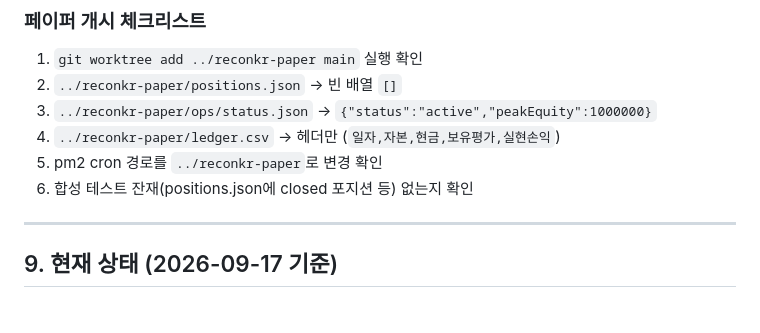
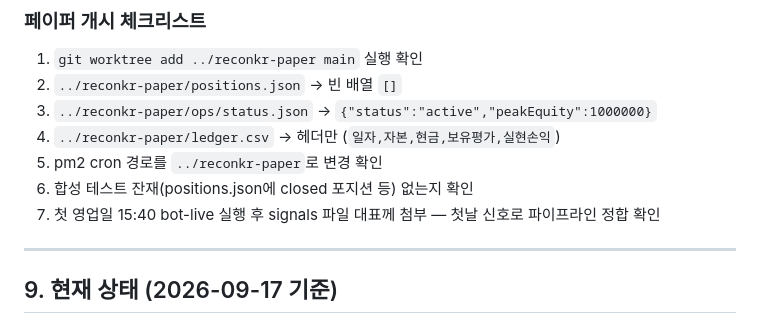
Before and after one commit to 6k2cn7d6ym-a11y/RECONKR, a Markdown page: CLAUDE.md, the part around the change. Drawn GitHub-style.

Commit message:
docs: 페이퍼 개시 체크리스트 첫날 signals 확인 7항 추가
Co-Authored-By: Claude Sonnet 4.6 <noreply@anthropic.com>

```diff
--- a/CLAUDE.md
+++ b/CLAUDE.md
@@ -228,6 +228,7 @@ validateTVGate()             // 거래대금 게이트 정당성
 4. `../reconkr-paper/ledger.csv` → 헤더만 (`일자,자본,현금,보유평가,실현손익`)
 5. pm2 cron 경로를 `../reconkr-paper`로 변경 확인
 6. 합성 테스트 잔재(positions.json에 closed 포지션 등) 없는지 확인
+7. 첫 영업일 15:40 bot-live 실행 후 signals 파일 대표께 첨부 — 첫날 신호로 파이프라인 정합 확인
 
 ---
 
```
